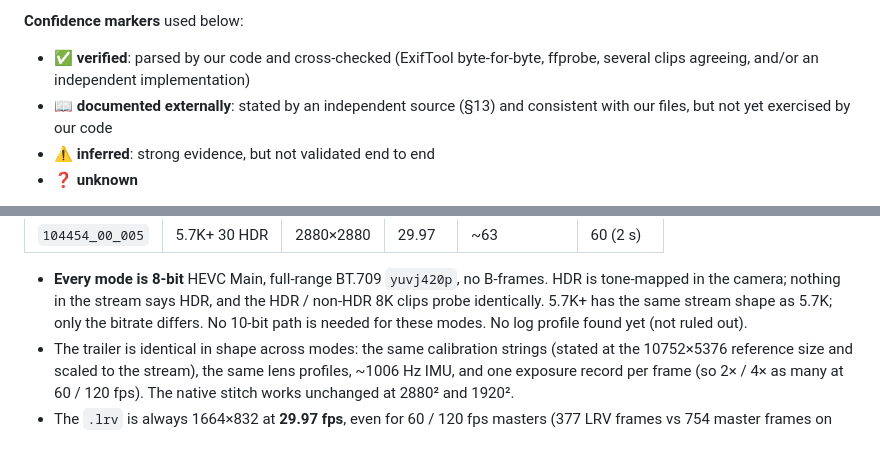
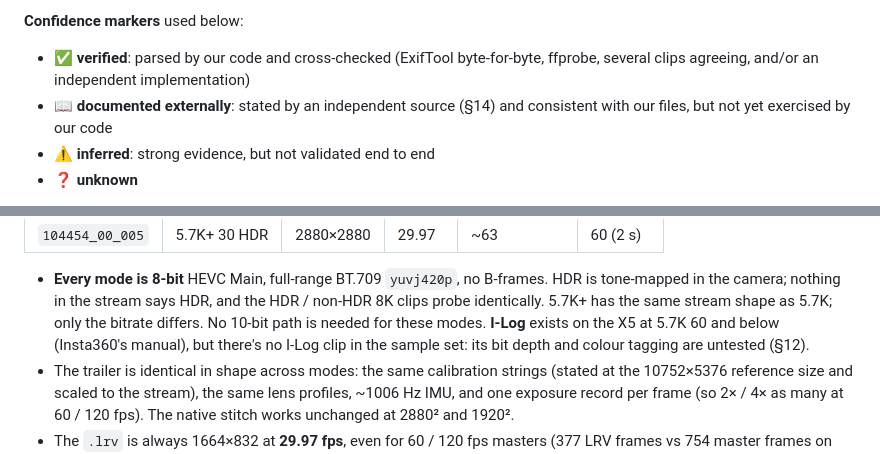
Before and after one commit to Schabo/orbis-reframe, a Markdown page: docs/INSV_FORMAT.md, 2 parts joined by grey strips. Drawn GitHub-style.

```diff
--- a/docs/INSV_FORMAT.md
+++ b/docs/INSV_FORMAT.md
@@ -10,7 +10,7 @@ cross-check against the external sources in §13 (2026-09-24).
 **Confidence markers** used below:
 - ✅ **verified**: parsed by our code and cross-checked (ExifTool byte-for-byte,
   ffprobe, several clips agreeing, and/or an independent implementation)
-- 📖 **documented externally**: stated by an independent source (§13) and
+- 📖 **documented externally**: stated by an independent source (§14) and
   consistent with our files, but not yet exercised by our code
 - ⚠️ **inferred**: strong evidence, but not validated end to end
 - ❓ **unknown**
@@ -170,7 +170,9 @@ Measured from `sample_footage/Modes/` (2026-09-27, one clip per mode):
   B-frames. HDR is tone-mapped in the camera; nothing in the stream says
   HDR, and the HDR / non-HDR 8K clips probe identically. 5.7K+ has the same stream shape as 5.7K; only the
   bitrate differs. No 10-bit path is
-  needed for these modes. No log profile found yet (not ruled out).
+  needed for these modes. **I-Log** exists on the X5 at 5.7K 60 and below
+  (Insta360's manual), but there's no I-Log clip in the sample set: its bit
+  depth and colour tagging are untested (§12).
 - The trailer is identical in shape across modes: the same calibration
   strings (stated at the 10752×5376 reference size and scaled to the
   stream), the same lens profiles, ~1006 Hz IMU, and one exposure record per
```
Also changed, not shown: other parts of docs/INSV_FORMAT.md (+53 -3 lines).
